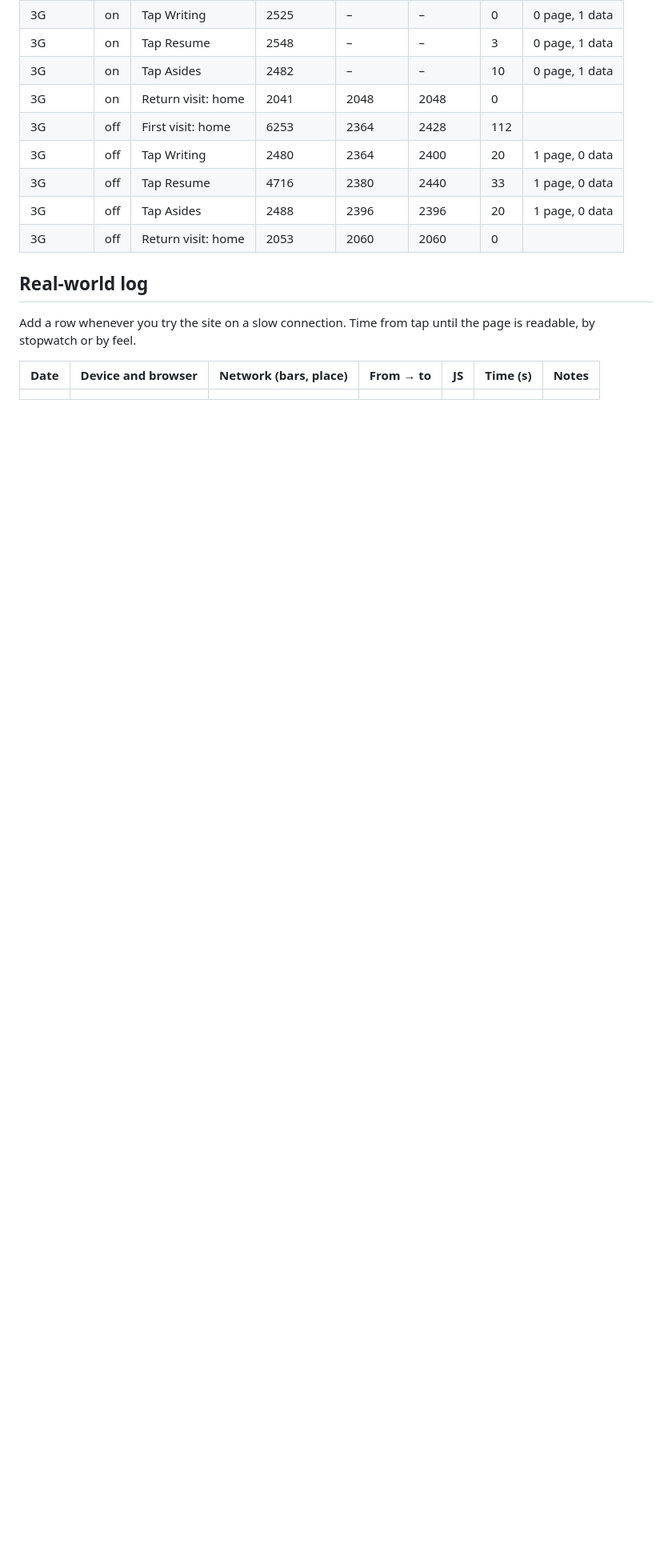
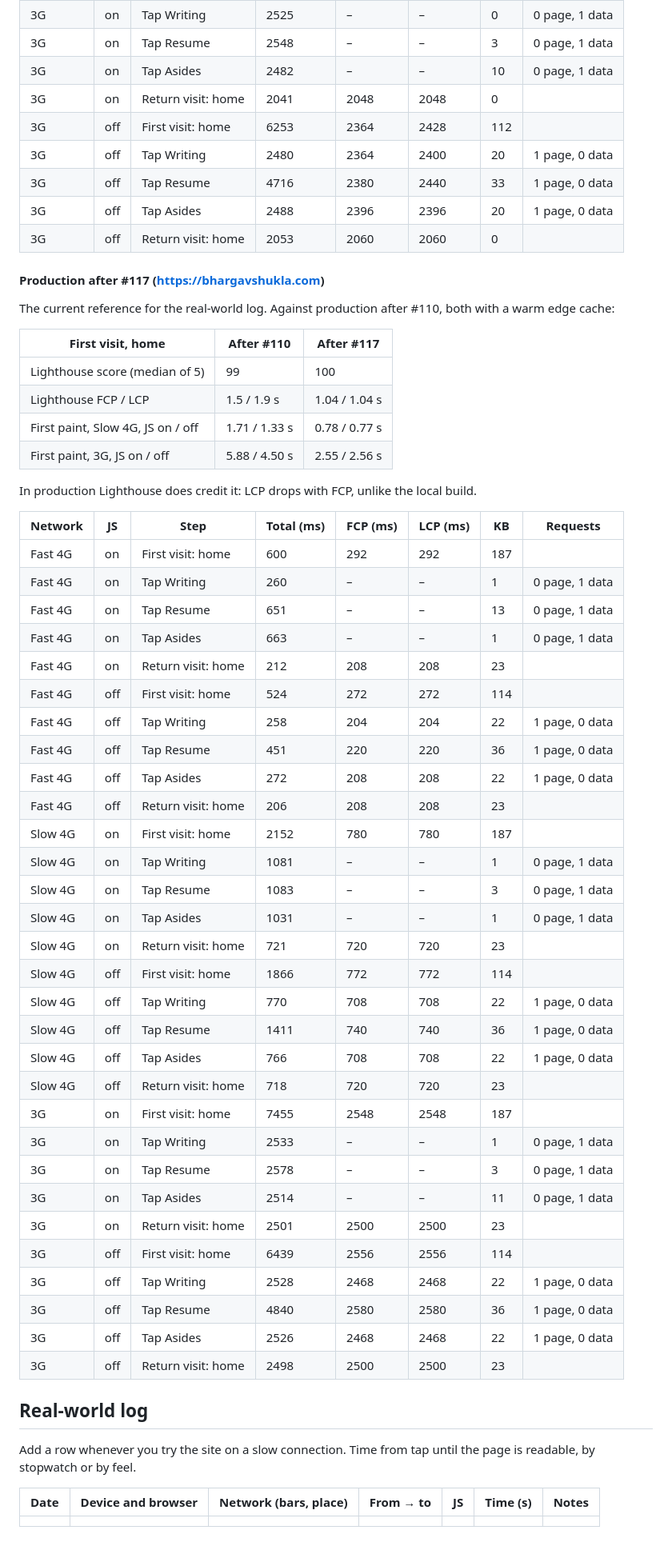
Before and after one commit to argenthand/bhargavshukla.com, a Markdown page: docs/performance.md, the part around one of its changes. Shown at 80% size. Rendered like a GitHub page; blank space fills up the shorter version.

Commit message:
Performance doc: production timings after #117 (#119)
Co-authored-by: Claude Opus 5.5 <noreply@anthropic.com>

```diff
--- a/docs/performance.md
+++ b/docs/performance.md
@@ -271,6 +271,52 @@ Local builds, before and after, measured the same way:
 | 3G      | off | Tap Asides         | 2488       | 2396     | 2396     | 20  | 1 page, 0 data |
 | 3G      | off | Return visit: home | 2053       | 2060     | 2060     | 0   |                |
 
+#### Production after #117 (https://bhargavshukla.com)
+
+The current reference for the real-world log. Against production after #110, both with a warm edge cache:
+
+| First visit, home                 | After #110    | After #117    |
+| --------------------------------- | ------------- | ------------- |
+| Lighthouse score (median of 5)    | 99            | 100           |
+| Lighthouse FCP / LCP              | 1.5 / 1.9 s   | 1.04 / 1.04 s |
+| First paint, Slow 4G, JS on / off | 1.71 / 1.33 s | 0.78 / 0.77 s |
+| First paint, 3G, JS on / off      | 5.88 / 4.50 s | 2.55 / 2.56 s |
+
+In production Lighthouse does credit it: LCP drops with FCP, unlike the local build.
+
+| Network | JS  | Step               | Total (ms) | FCP (ms) | LCP (ms) | KB  | Requests       |
+| ------- | --- | ------------------ | ---------- | -------- | -------- | --- | -------------- |
+| Fast 4G | on  | First visit: home  | 600        | 292      | 292      | 187 |                |
+| Fast 4G | on  | Tap Writing        | 260        | –        | –        | 1   | 0 page, 1 data |
+| Fast 4G | on  | Tap Resume         | 651        | –        | –        | 13  | 0 page, 1 data |
+| Fast 4G | on  | Tap Asides         | 663        | –        | –        | 1   | 0 page, 1 data |
+| Fast 4G | on  | Return visit: home | 212        | 208      | 208      | 23  |                |
+| Fast 4G | off | First visit: home  | 524        | 272      | 272      | 114 |                |
+| Fast 4G | off | Tap Writing        | 258        | 204      | 204      | 22  | 1 page, 0 data |
+| Fast 4G | off | Tap Resume         | 451        | 220      | 220      | 36  | 1 page, 0 data |
+| Fast 4G | off | Tap Asides         | 272        | 208      | 208      | 22  | 1 page, 0 data |
+| Fast 4G | off | Return visit: home | 206        | 208      | 208      | 23  |                |
+| Slow 4G | on  | First visit: home  | 2152       | 780      | 780      | 187 |                |
+| Slow 4G | on  | Tap Writing        | 1081       | –        | –        | 1   | 0 page, 1 data |
+| Slow 4G | on  | Tap Resume         | 1083       | –        | –        | 3   | 0 page, 1 data |
+| Slow 4G | on  | Tap Asides         | 1031       | –        | –        | 1   | 0 page, 1 data |
+| Slow 4G | on  | Return visit: home | 721        | 720      | 720      | 23  |                |
+| Slow 4G | off | First visit: home  | 1866       | 772      | 772      | 114 |                |
+| Slow 4G | off | Tap Writing        | 770        | 708      | 708      | 22  | 1 page, 0 data |
+| Slow 4G | off | Tap Resume         | 1411       | 740      | 740      | 36  | 1 page, 0 data |
+| Slow 4G | off | Tap Asides         | 766        | 708      | 708      | 22  | 1 page, 0 data |
+| Slow 4G | off | Return visit: home | 718        | 720      | 720      | 23  |                |
+| 3G      | on  | First visit: home  | 7455       | 2548     | 2548     | 187 |                |
+| 3G      | on  | Tap Writing        | 2533       | –        | –        | 1   | 0 page, 1 data |
+| 3G      | on  | Tap Resume         | 2578       | –        | –        | 3   | 0 page, 1 data |
+| 3G      | on  | Tap Asides         | 2514       | –        | –        | 11  | 0 page, 1 data |
+| 3G      | on  | Return visit: home | 2501       | 2500     | 2500     | 23  |                |
+| 3G      | off | First visit: home  | 6439       | 2556     | 2556     | 114 |                |
+| 3G      | off | Tap Writing        | 2528       | 2468     | 2468     | 22  | 1 page, 0 data |
+| 3G      | off | Tap Resume         | 4840       | 2580     | 2580     | 36  | 1 page, 0 data |
+| 3G      | off | Tap Asides         | 2526       | 2468     | 2468     | 22  | 1 page, 0 data |
+| 3G      | off | Return visit: home | 2498       | 2500     | 2500     | 23  |                |
+
 ## Real-world log
 
 Add a row whenever you try the site on a slow connection. Time from tap until the page is readable, by stopwatch or by feel.
```
Also changed, not shown: other parts of docs/performance.md (+3 -3 lines).
